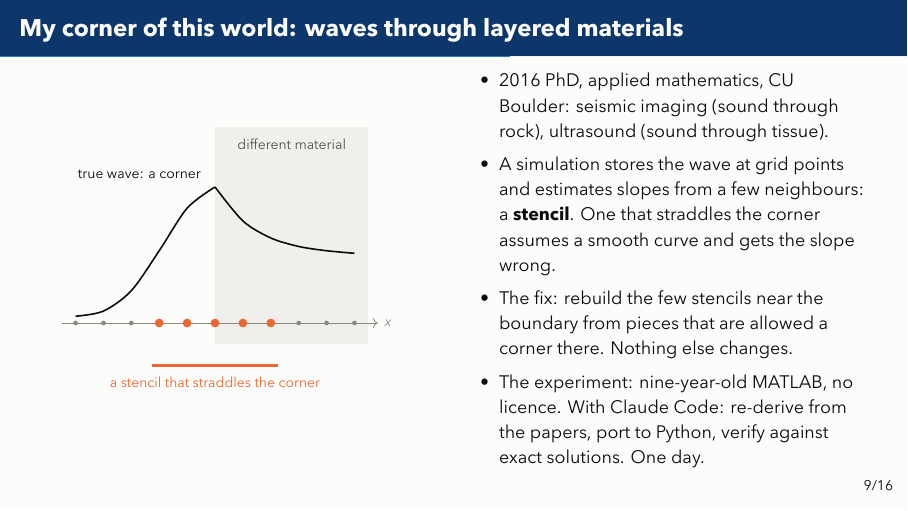
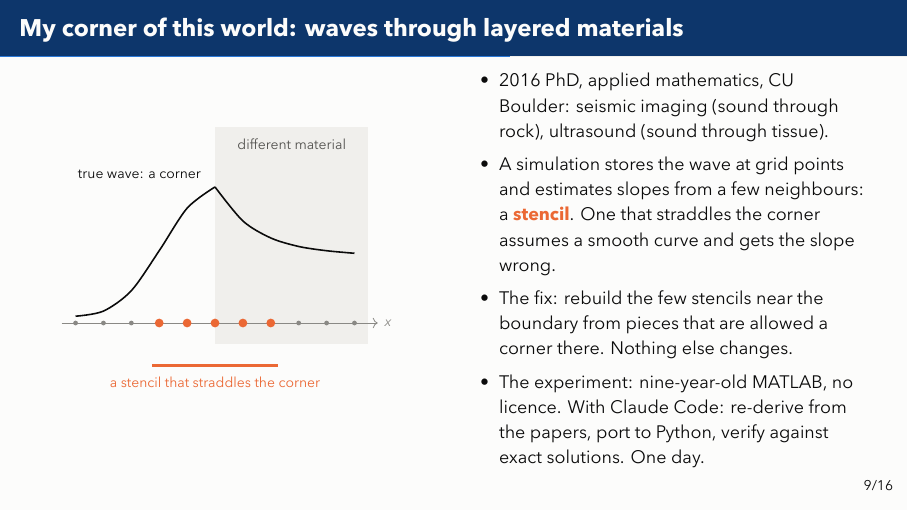
Before and after one commit to bradleypmartin/20260930-zd-ai-pdes-demo, LaTeX slides (slides/talk.tex): page 12 of 19. The pictures show the PDF file slides/talk.pdf that the author committed with the source.

Commit message:
feat(slides): the word stencil takes the stencil's orange on the corner frame (#18)
Co-Authored-By: Claude Fable 5.1 <noreply@anthropic.com>

```diff
--- a/slides/talk.tex
+++ b/slides/talk.tex
@@ -340,7 +340,7 @@
       \item 2016 PhD, applied mathematics, CU Boulder: seismic imaging (sound
         through rock), ultrasound (sound through tissue).
       \item A simulation stores the wave at grid points and estimates slopes
-        from a few neighbours: a \textbf{stencil}. One that straddles the
+        from a few neighbours: a \textcolor{naive}{\textbf{stencil}}. One that straddles the
         corner assumes a smooth curve and gets the slope wrong.
       \item The fix: rebuild the few stencils near the boundary from pieces
         that are allowed a corner there. Nothing else changes.
```
Also changed, not shown: slides/talk.pdf.
